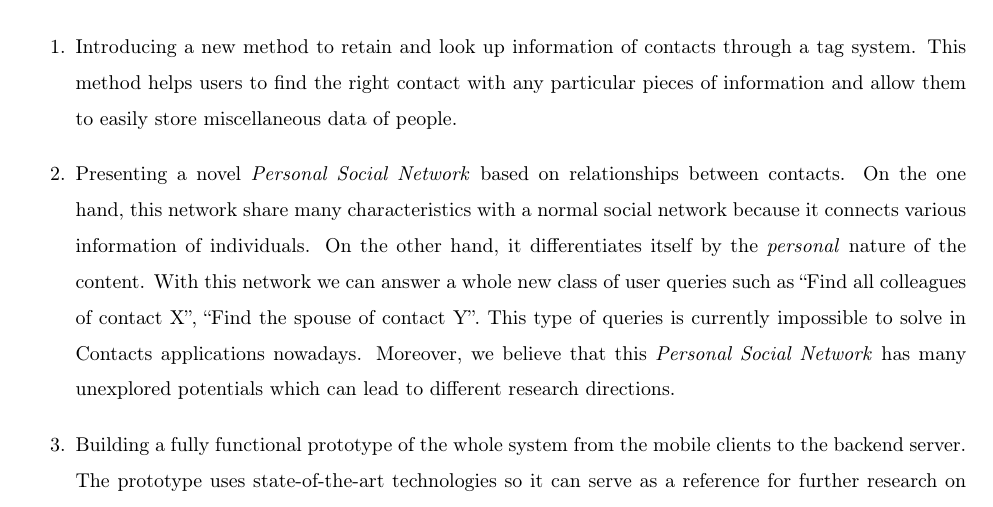
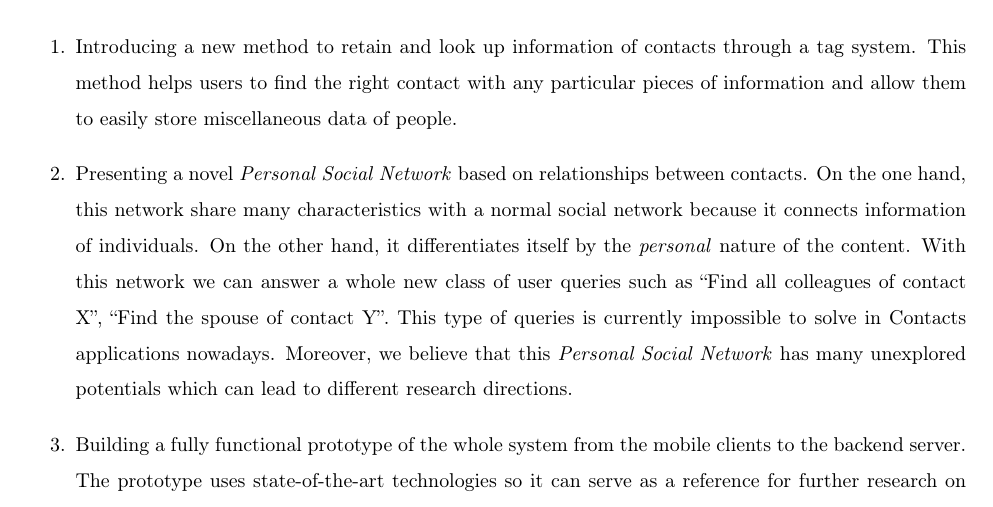
Before and after one commit to NamXH/Nam-Proposal, a LaTeX thesis (thesis_template.tex, which reads chapter6.tex): part of page 85 of 89, cut so that both start at the same text. Compiled offline with pdfLaTeX.

Commit message:
Small fix

```diff
--- a/chapter6.tex
+++ b/chapter6.tex
@@ -19,7 +19,7 @@ This thesis has the following contributions:
 
 \begin{enumerate}
     \item Introducing a new method to retain and look up information of contacts through a tag system. This method helps users to find the right contact with any particular pieces of information and allow them to easily store miscellaneous data of people.
-    \item Presenting a novel \textit{Personal Social Network} based on relationships between contacts. On the one hand, this network share many characteristics with a normal social network because it connects various information of individuals. On the other hand, it differentiates itself by the \textit{personal} nature of the content. With this network we can answer a whole new class of user queries such as ``Find all colleagues of contact X'', ``Find the spouse of contact Y''. This type of queries is currently impossible to solve in Contacts applications nowadays. Moreover, we believe that this \textit{Personal Social Network} has many unexplored potentials which can lead to different research directions.
+    \item Presenting a novel \textit{Personal Social Network} based on relationships between contacts. On the one hand, this network share many characteristics with a normal social network because it connects information of individuals. On the other hand, it differentiates itself by the \textit{personal} nature of the content. With this network we can answer a whole new class of user queries such as ``Find all colleagues of contact X'', ``Find the spouse of contact Y''. This type of queries is currently impossible to solve in Contacts applications nowadays. Moreover, we believe that this \textit{Personal Social Network} has many unexplored potentials which can lead to different research directions.
     \item Building a fully functional prototype of the whole system from the mobile clients to the backend server. The prototype uses state-of-the-art technologies so it can serve as a reference for further research on the topic.
     \item Evaluating the prototype in terms of both user experience and operational efficiency. Two experiments were carried out: a user acceptance study and a system performance measurement.
 \end{enumerate}
```
Also changed, not shown: thesis_template.pdf, 1 other file.
